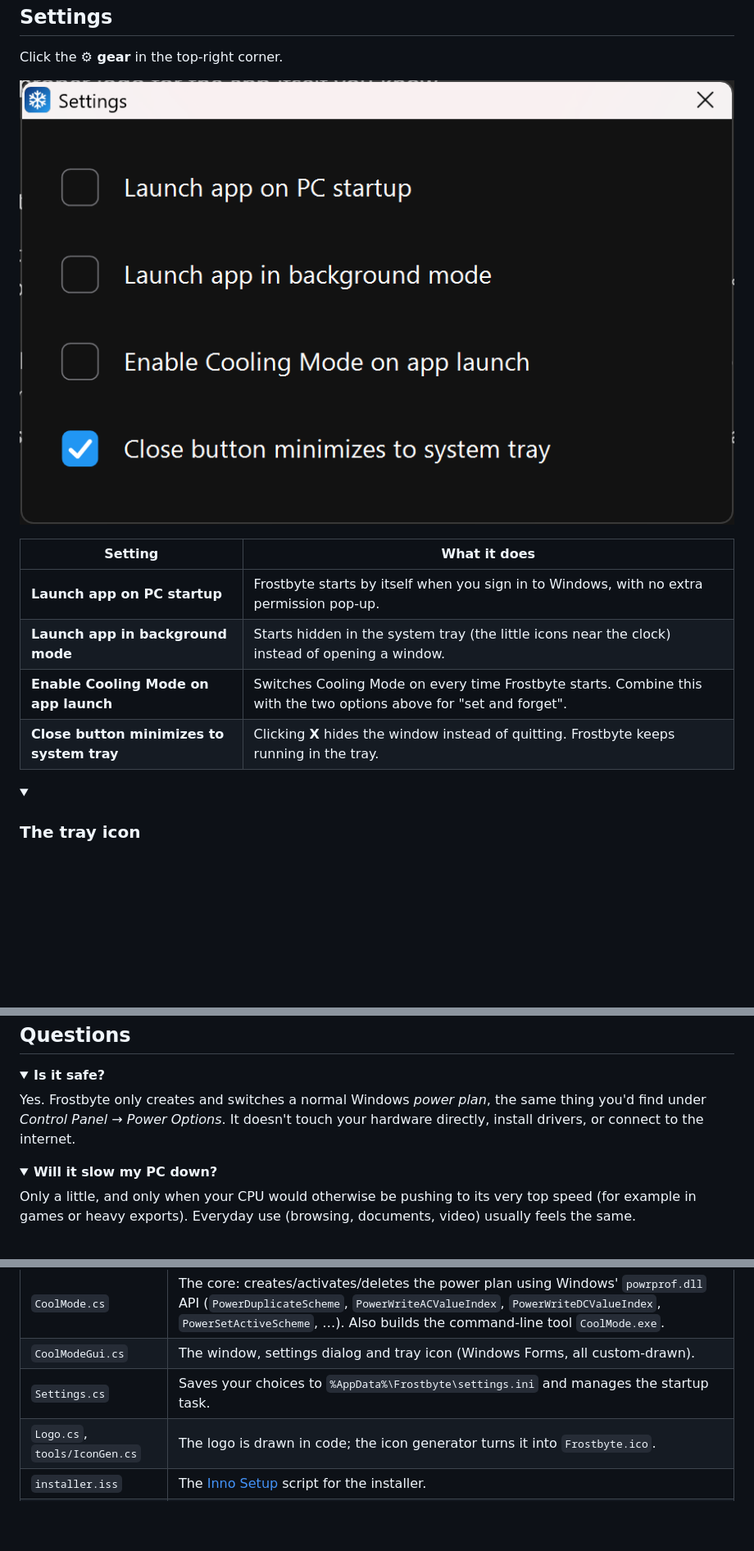
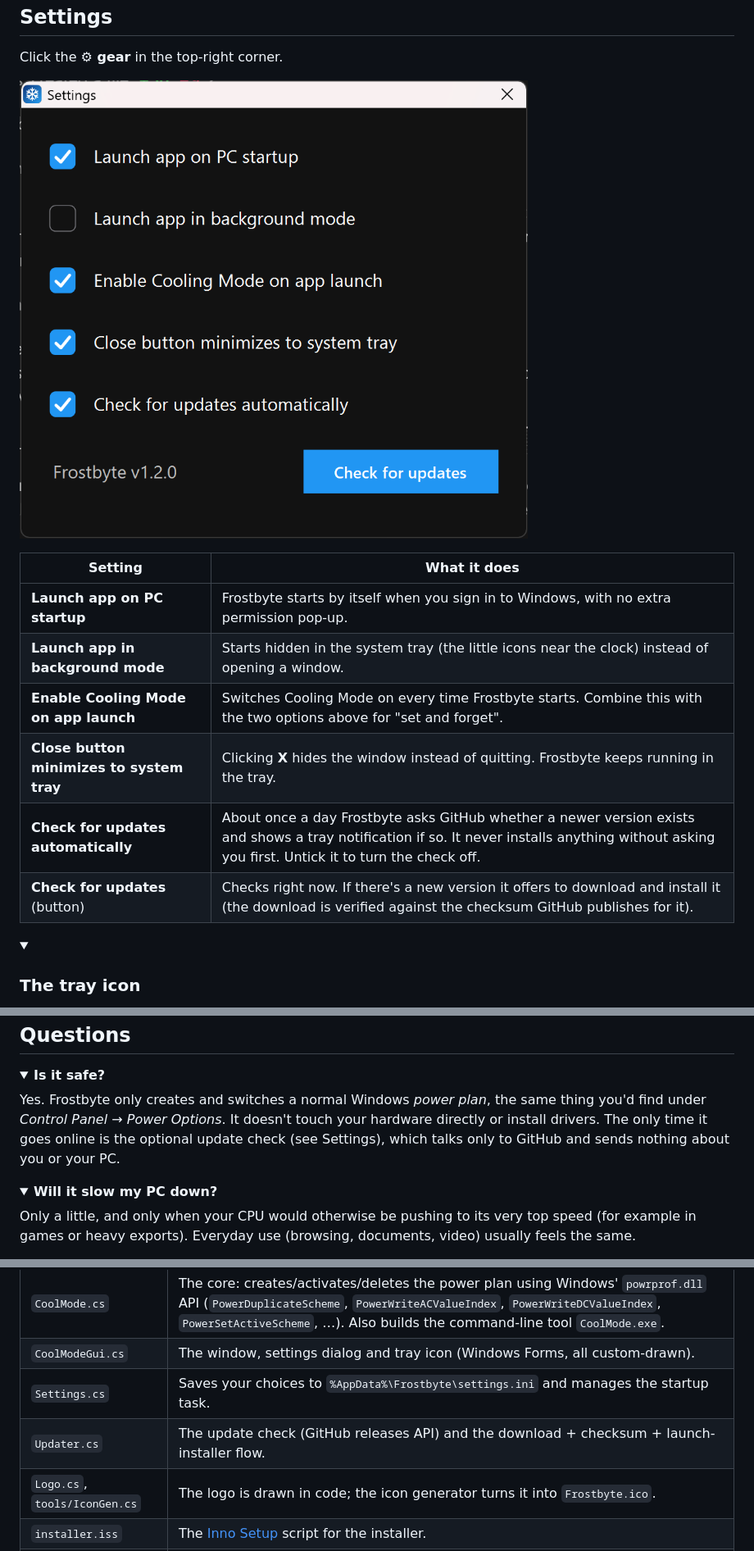
Before and after one commit to scuba3198/Frostbyte, a Markdown page: README.md, 3 parts joined by grey strips. Shown at 82% size. Rendered like a GitHub page; pictures changed too: docs/settings.png; folded sections open; blank space fills up the shorter version.

Commit message:
feat: check for updates, plus CI and automated releases (#1)
Adds an automatic/manual update check, CI on every PR, and release-please driven releases.

```diff
--- a/README.md
+++ b/README.md
@@ -86,6 +86,8 @@ Click the **⚙ gear** in the top-right corner.
 | **Launch app in background mode** | Starts hidden in the system tray (the little icons near the clock) instead of opening a window. |
 | **Enable Cooling Mode on app launch** | Switches Cooling Mode on every time Frostbyte starts. Combine this with the two options above for "set and forget". |
 | **Close button minimizes to system tray** | Clicking **X** hides the window instead of quitting. Frostbyte keeps running in the tray. |
+| **Check for updates automatically** | About once a day Frostbyte asks GitHub whether a newer version exists and shows a tray notification if so. It never installs anything without asking you first. Untick it to turn the check off. |
+| **Check for updates** (button) | Checks right now. If there's a new version it offers to download and install it (the download is verified against the checksum GitHub publishes for it). |
 
 <details>
 <summary><h3>The tray icon</h3></summary>
@@ -107,7 +109,7 @@ Look near the clock (you may need to click the **^** arrow). The snowflake icon
 <details>
 <summary><b>Is it safe?</b></summary>
 
-Yes. Frostbyte only creates and switches a normal Windows *power plan*, the same thing you'd find under *Control Panel → Power Options*. It doesn't touch your hardware directly, install drivers, or connect to the internet.
+Yes. Frostbyte only creates and switches a normal Windows *power plan*, the same thing you'd find under *Control Panel → Power Options*. It doesn't touch your hardware directly or install drivers. The only time it goes online is the optional update check (see Settings), which talks only to GitHub and sends nothing about you or your PC.
 
 </details>
 
@@ -206,6 +208,7 @@ The behavior was worked out by observing a comparable commercial tool's actual e
 | `CoolMode.cs` | The core: creates/activates/deletes the power plan using Windows' `powrprof.dll` API (`PowerDuplicateScheme`, `PowerWriteACValueIndex`, `PowerWriteDCValueIndex`, `PowerSetActiveScheme`, …). Also builds the command-line tool `CoolMode.exe`. |
 | `CoolModeGui.cs` | The window, settings dialog and tray icon (Windows Forms, all custom-drawn). |
 | `Settings.cs` | Saves your choices to `%AppData%\Frostbyte\settings.ini` and manages the startup task. |
+| `Updater.cs` | The update check (GitHub releases API) and the download + checksum + launch-installer flow. |
 | `Logo.cs`, `tools/IconGen.cs` | The logo is drawn in code; the icon generator turns it into `Frostbyte.ico`. |
 | `installer.iss` | The [Inno Setup](https://jrsoftware.org/isinfo.php) script for the installer. |
 | `build.ps1` | Builds everything using only the compiler that ships with Windows. |
```
Also changed, not shown: other parts of README.md (+11 -3 lines), CONTRIBUTING.md (added, +34 -0 lines), 11 other files.
